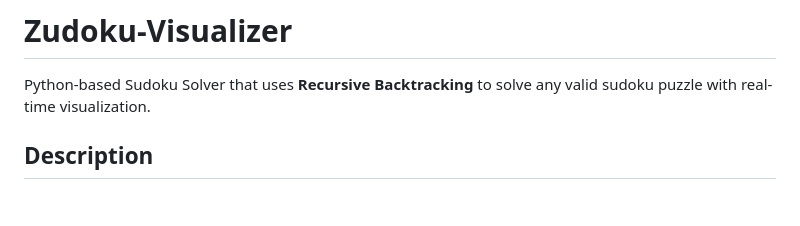
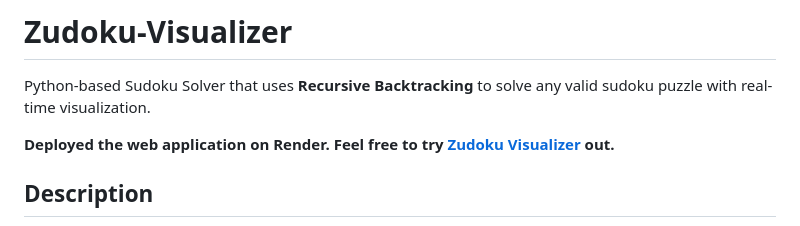
Before and after one commit to josephfrancis60/Zudoku-Visualizer, a Markdown page: README.md, the part around the change. Drawn GitHub-style; blank space fills up the shorter version.

Commit message:
deploy msg

```diff
--- a/README.md
+++ b/README.md
@@ -1,5 +1,7 @@
 # Zudoku-Visualizer
 Python-based Sudoku Solver that uses **Recursive Backtracking** to solve any valid sudoku puzzle with real-time visualization.
+
+**Deployed the web application on Render. Feel free to try [Zudoku Visualizer](https://zudoku-visualizer.onrender.com) out.**
 
 ## Description
 This project includes an interactive Sudoku solver that accepts user input, validates the board, and dynamically visualizes the solving process. The solver is implemented using **Flask** for the backend and **vanilla JavaScript**, **HTML**, and **CSS** for the frontend. REST APIs are utilized for seamless communication between the client and server.
```
